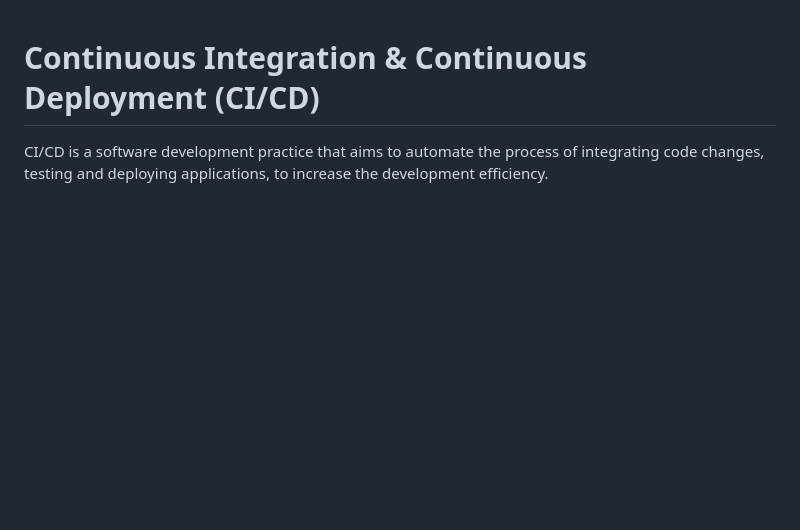
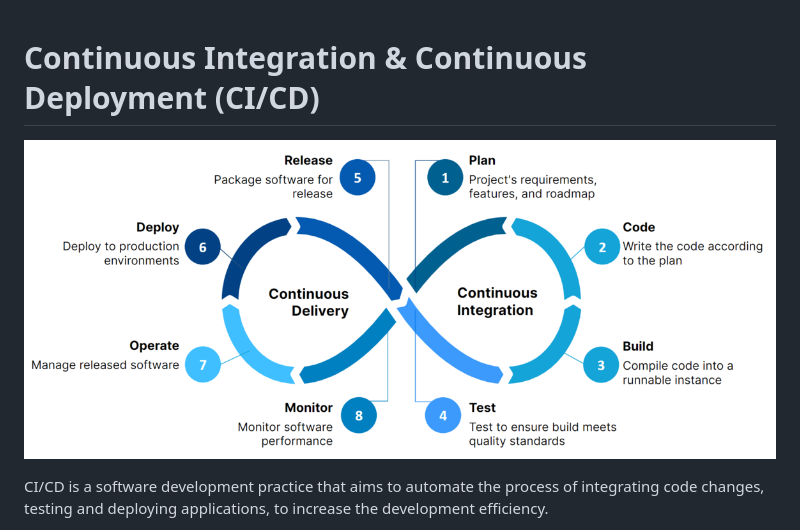
Before and after one commit to StuvanFIT/Focus-Bear-React-Native, a Markdown page: milestones/4_Clean_Code/ci_cd_reflection.md, the part around the change. Rendered like a GitHub page; pictures changed too: milestones/Images/ci_cd.png (added); blank space fills up the shorter version.

Commit message:
docs: add ci cd image

```diff
--- a/milestones/4_Clean_Code/ci_cd_reflection.md
+++ b/milestones/4_Clean_Code/ci_cd_reflection.md
@@ -1,4 +1,6 @@
 # Continuous Integration & Continuous Deployment (CI/CD)
+
+![alt text](../Images/ci_cd.png)
 
 CI/CD is a software development practice that aims to automate the process of integrating code changes, testing and deploying applications, to increase the development efficiency.
 
```
